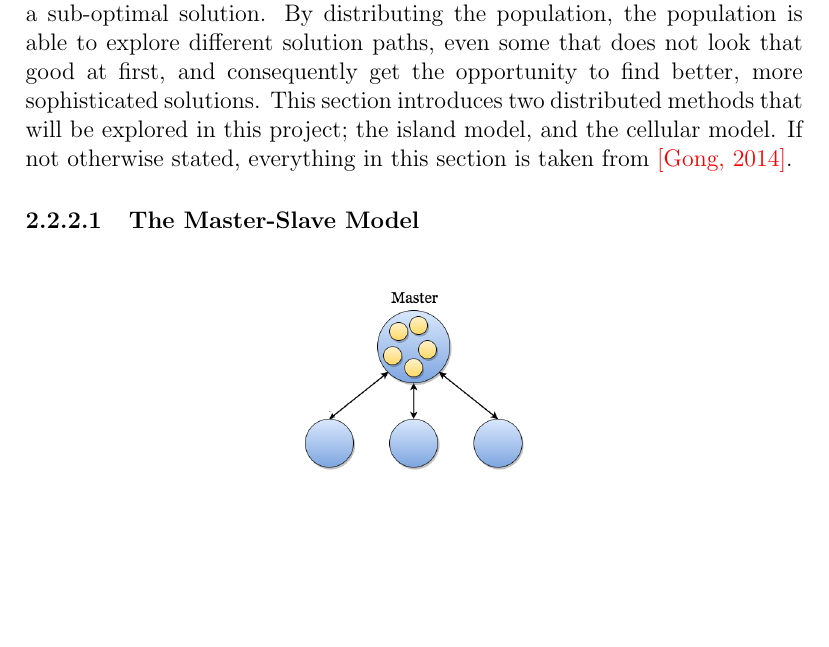
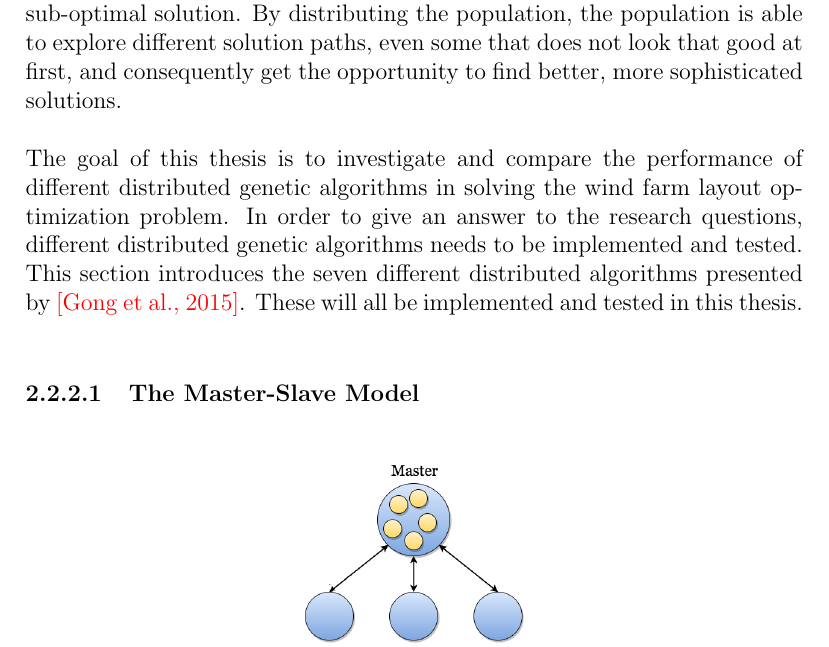
Before and after one commit to helenetangen/Project, a LaTeX thesis (project/project.tex, which reads project/background.tex): part of page 15 of 37, cut so that both start at the same text, the shorter picture padded with empty space. Compiled offline with pdfLaTeX.

Commit message:
Fixed intro to DGA.

```diff
--- a/project/background.tex
+++ b/project/background.tex
@@ -167,7 +167,9 @@ As in nature, we want individuals of the evolutionary search to inherit features
 
 
 \subsection{Distributed Genetic Algorithms (DGAs)}
-On of the main challenges of simple genetic algorithms is keeping diversity in the population long enough so that the population do not converge to a sub-optimal solution. By distributing the population, the population is able to explore different solution paths, even some that does not look that good at first, and consequently get the opportunity to find better, more sophisticated solutions. This section introduces two distributed methods that will be explored in this project; the island model, and the cellular model. If not otherwise stated, everything in this section is taken from \textcolor{red}{[Gong, 2014]}.
+On of the main challenges of simple genetic algorithms is keeping diversity in the population long enough so that the population do not converge to a sub-optimal solution. By distributing the population, the population is able to explore different solution paths, even some that does not look that good at first, and consequently get the opportunity to find better, more sophisticated solutions. \\
+
+\noindent The goal of this thesis is to investigate and compare the performance of different distributed genetic algorithms in solving the wind farm layout optimization problem. In order to give an answer to the research questions, different distributed genetic algorithms needs to be implemented and tested. This section introduces the seven different distributed algorithms presented by \textcolor{red}{[Gong et al., 2015]}. These will all be implemented and tested in this thesis.\\
 
 
 \subsubsection{The Master-Slave Model}
```
